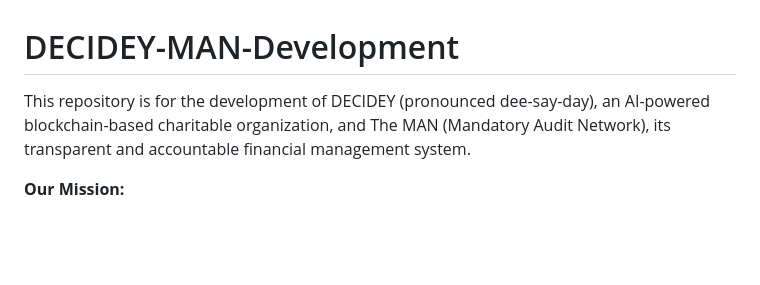
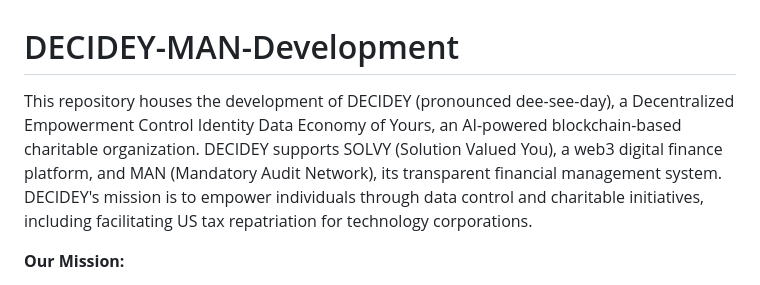
Before and after one commit to smayone/DECIDEY-MAN-Development, a Markdown page: README.md, the part around the change. Rendered like a GitHub page; blank space fills up the shorter version.

```diff
--- a/README.md
+++ b/README.md
@@ -1,5 +1,7 @@
 # DECIDEY-MAN-Development
-This repository is for the development of DECIDEY (pronounced dee-say-day), an AI-powered blockchain-based charitable organization, and The MAN (Mandatory Audit Network), its transparent and accountable financial management system.
+This repository houses the development of DECIDEY (pronounced dee-see-day), a Decentralized Empowerment Control Identity Data Economy of Yours, an AI-powered blockchain-based charitable organization.
+DECIDEY supports SOLVY (Solution Valued You), a web3 digital finance platform, and MAN (Mandatory Audit Network), its transparent financial management system.
+DECIDEY's mission is to empower individuals through data control and charitable initiatives, including facilitating US tax repatriation for technology corporations.
 
 **Our Mission:**
 
```
